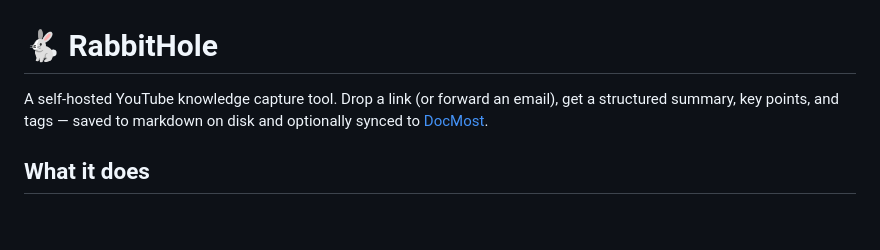
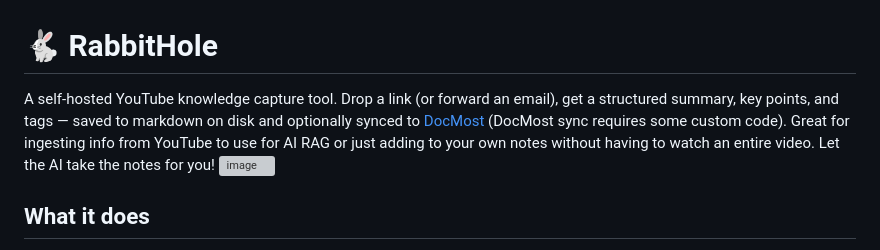
Before and after one commit to smaniktahla/rabbithole, a Markdown page: README.md, the part around one of its changes. Drawn GitHub-style; blank space fills up the shorter version; grey boxes are pictures that could not be loaded.

Commit message:
Enhance README with additional project details and screenshots
Expanded project description to include details about DocMost sync and AI note-taking, with screenshots.

```diff
--- a/README.md
+++ b/README.md
@@ -1,6 +1,7 @@
 # 🐇 RabbitHole
 
-A self-hosted YouTube knowledge capture tool. Drop a link (or forward an email), get a structured summary, key points, and tags — saved to markdown on disk and optionally synced to [DocMost](https://docmost.com).
+A self-hosted YouTube knowledge capture tool. Drop a link (or forward an email), get a structured summary, key points, and tags — saved to markdown on disk and optionally synced to [DocMost](https://docmost.com) (DocMost sync requires some custom code). Great for ingesting info from YouTube to use for AI RAG or just adding to your own notes without having to watch an entire video. Let the AI take the notes for you!
+<img width="1577" height="1181" alt="image" src="https://github.com/user-attachments/assets/6996d036-12c5-4891-a928-05ce2528b818" />
 
 ## What it does
 
```
Also changed, not shown: other parts of README.md (+1 -0 lines).
